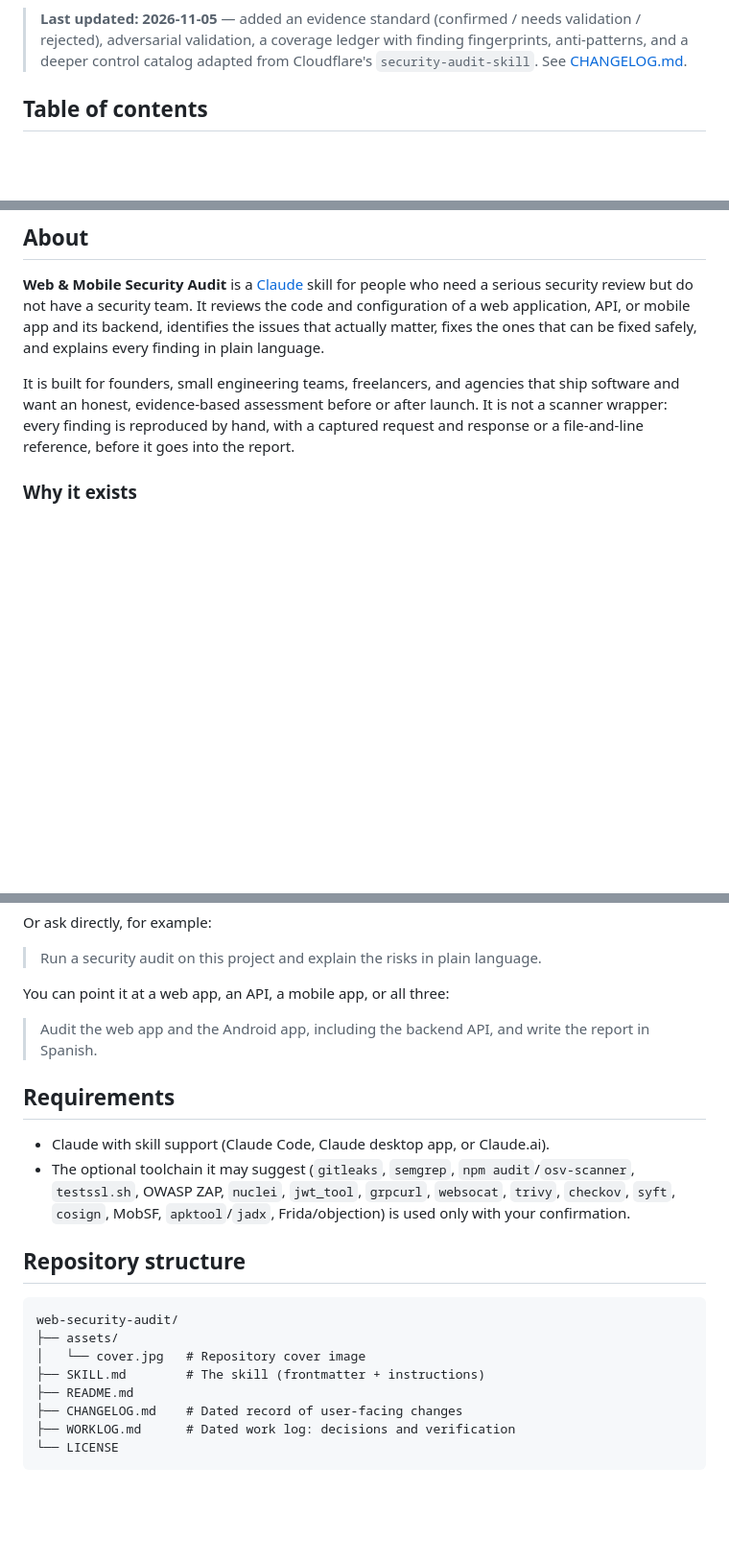
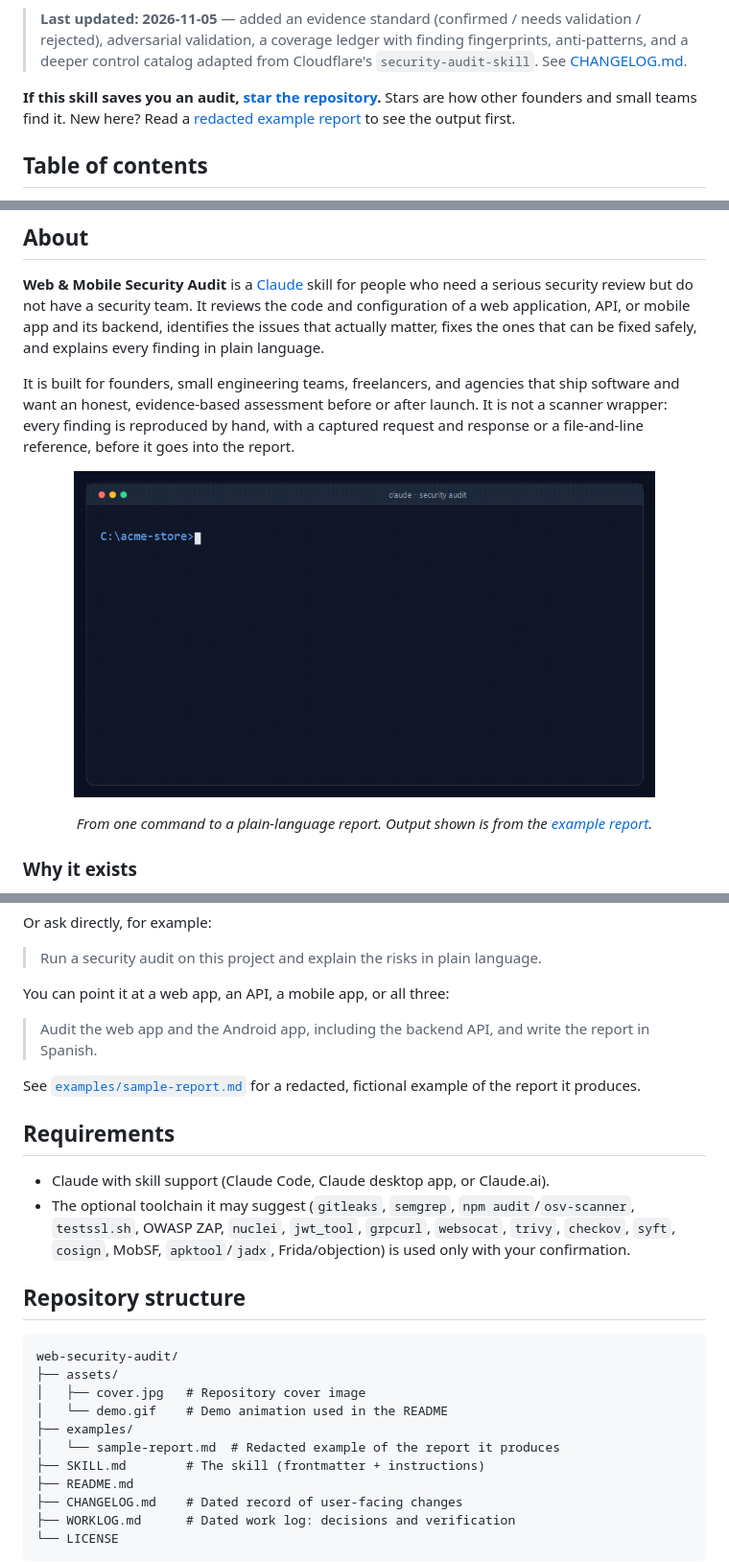
Before and after one commit to jazielcarballo/web-security-audit, a Markdown page: README.md, 3 parts joined by grey strips. Shown at 96% size. GitHub-like rendering; pictures changed too: assets/demo.gif (added); blank space fills up the shorter version.

Commit message:
Add demo, example report, and report attribution

````diff
--- a/README.md
+++ b/README.md
@@ -22,6 +23,8 @@
 </p>
 
 > **Last updated: 2026-11-05** — added an evidence standard (confirmed / needs validation / rejected), adversarial validation, a coverage ledger with finding fingerprints, anti-patterns, and a deeper control catalog adapted from Cloudflare's `security-audit-skill`. See [CHANGELOG.md](CHANGELOG.md).
+
+**If this skill saves you an audit, [star the repository](https://github.com/jazielcarballo/web-security-audit).** Stars are how other founders and small teams find it. New here? Read a [redacted example report](examples/sample-report.md) to see the output first.
 
 ## Table of contents
 
@@ -44,6 +47,11 @@
 **Web & Mobile Security Audit** is a [Claude](https://claude.ai) skill for people who need a serious security review but do not have a security team. It reviews the code and configuration of a web application, API, or mobile app and its backend, identifies the issues that actually matter, fixes the ones that can be fixed safely, and explains every finding in plain language.
 
 It is built for founders, small engineering teams, freelancers, and agencies that ship software and want an honest, evidence-based assessment before or after launch. It is not a scanner wrapper: every finding is reproduced by hand, with a captured request and response or a file-and-line reference, before it goes into the report.
+
+<p align="center">
+  <img src="assets/demo.gif" alt="Demo: running /web-security-audit and generating a plain-language report" width="85%">
+</p>
+<p align="center"><em>From one command to a plain-language report. Output shown is from the <a href="examples/sample-report.md">example report</a>.</em></p>
 
 ### Why it exists
 
@@ -387,6 +397,8 @@ You can point it at a web app, an API, a mobile app, or all three:
 
 > Audit the web app and the Android app, including the backend API, and write the report in Spanish.
 
+See [`examples/sample-report.md`](examples/sample-report.md) for a redacted, fictional example of the report it produces.
+
 ## Requirements
 
 - Claude with skill support (Claude Code, Claude desktop app, or Claude.ai).
@@ -397,7 +409,10 @@ You can point it at a web app, an API, a mobile app, or all three:
 ```text
 web-security-audit/
 ├── assets/
-│   └── cover.jpg   # Repository cover image
+│   ├── cover.jpg   # Repository cover image
+│   └── demo.gif    # Demo animation used in the README
+├── examples/
+│   └── sample-report.md  # Redacted example of the report it produces
 ├── SKILL.md        # The skill (frontmatter + instructions)
 ├── README.md
 ├── CHANGELOG.md    # Dated record of user-facing changes
````
Also changed, not shown: other parts of README.md (+3 -0 lines), CHANGELOG.md (+11 -0 lines), SKILL.md (+2 -0 lines), examples/sample-report.md (added, +113 -0 lines).
